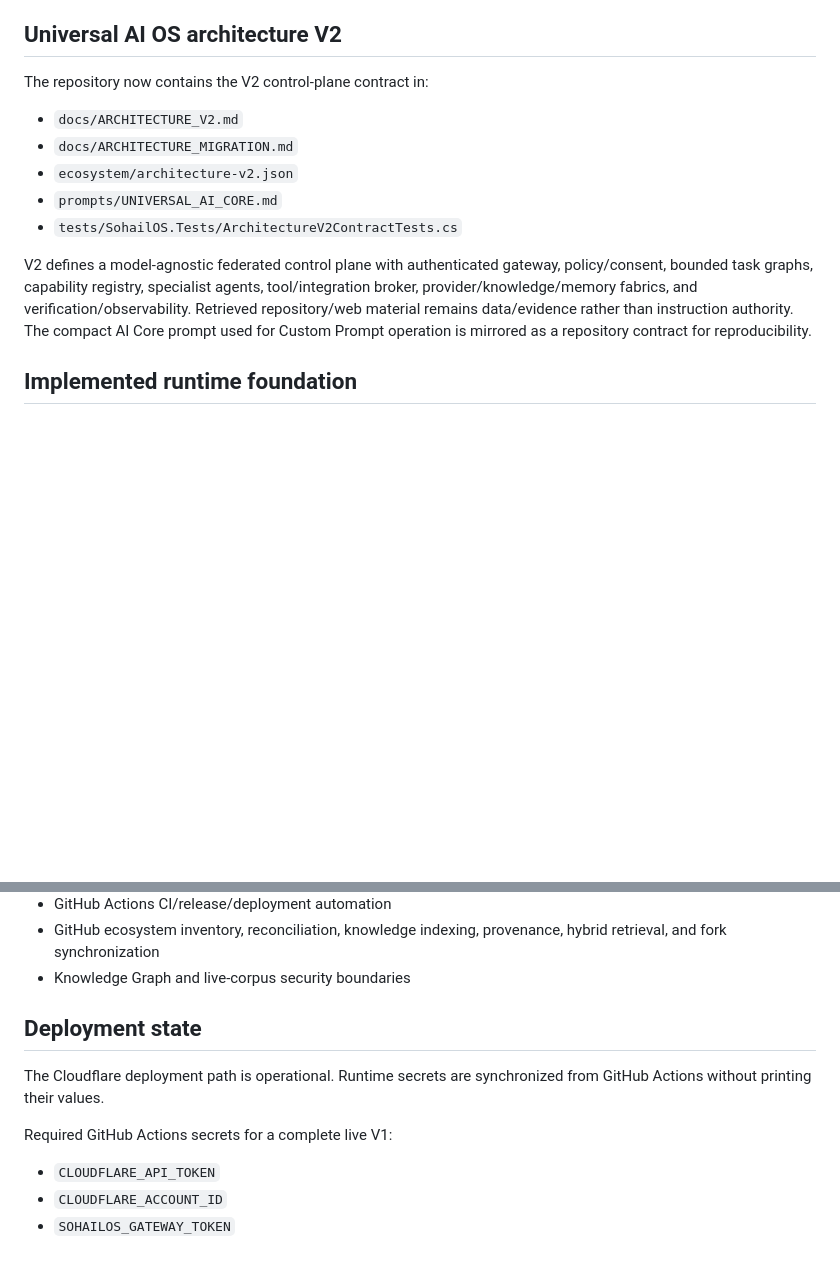
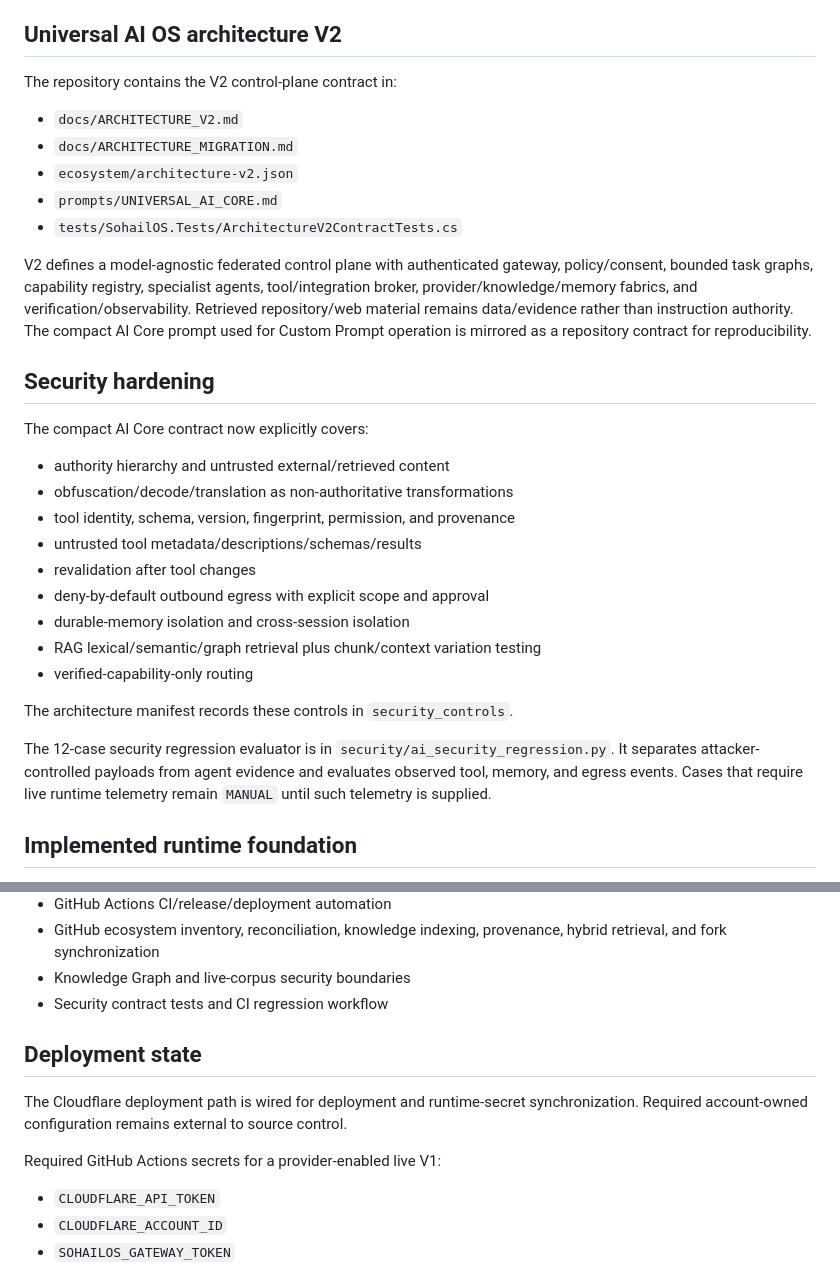
Before and after one commit to kaido6sanb6/SohailOS-Central, a Markdown page: docs/IMPLEMENTATION_STATUS.md, 2 parts joined by grey strips. Rendered like a GitHub page; blank space fills up the shorter version.

Commit message:
docs: record security hardening and current readiness

```diff
--- a/docs/IMPLEMENTATION_STATUS.md
+++ b/docs/IMPLEMENTATION_STATUS.md
@@ -6,7 +6,7 @@ The core SohailOS runtime and first remote gateway are implemented. The Cloudfla
 
 ## Universal AI OS architecture V2
 
-The repository now contains the V2 control-plane contract in:
+The repository contains the V2 control-plane contract in:
 - `docs/ARCHITECTURE_V2.md`
 - `docs/ARCHITECTURE_MIGRATION.md`
 - `ecosystem/architecture-v2.json`
@@ -14,6 +14,23 @@ The repository now contains the V2 control-plane contract in:
 - `tests/SohailOS.Tests/ArchitectureV2ContractTests.cs`
 
 V2 defines a model-agnostic federated control plane with authenticated gateway, policy/consent, bounded task graphs, capability registry, specialist agents, tool/integration broker, provider/knowledge/memory fabrics, and verification/observability. Retrieved repository/web material remains data/evidence rather than instruction authority. The compact AI Core prompt used for Custom Prompt operation is mirrored as a repository contract for reproducibility.
+
+## Security hardening
+
+The compact AI Core contract now explicitly covers:
+- authority hierarchy and untrusted external/retrieved content
+- obfuscation/decode/translation as non-authoritative transformations
+- tool identity, schema, version, fingerprint, permission, and provenance
+- untrusted tool metadata/descriptions/schemas/results
+- revalidation after tool changes
+- deny-by-default outbound egress with explicit scope and approval
+- durable-memory isolation and cross-session isolation
+- RAG lexical/semantic/graph retrieval plus chunk/context variation testing
+- verified-capability-only routing
+
+The architecture manifest records these controls in `security_controls`.
+
+The 12-case security regression evaluator is in `security/ai_security_regression.py`. It separates attacker-controlled payloads from agent evidence and evaluates observed tool, memory, and egress events. Cases that require live runtime telemetry remain `MANUAL` until such telemetry is supplied.
 
 ## Implemented runtime foundation
 
@@ -36,12 +53,13 @@ V2 defines a model-agnostic federated control plane with authenticated gateway,
 - GitHub Actions CI/release/deployment automation
 - GitHub ecosystem inventory, reconciliation, knowledge indexing, provenance, hybrid retrieval, and fork synchronization
 - Knowledge Graph and live-corpus security boundaries
+- Security contract tests and CI regression workflow
 
 ## Deployment state
 
-The Cloudflare deployment path is operational. Runtime secrets are synchronized from GitHub Actions without printing their values.
+The Cloudflare deployment path is wired for deployment and runtime-secret synchronization. Required account-owned configuration remains external to source control.
 
-Required GitHub Actions secrets for a complete live V1:
+Required GitHub Actions secrets for a provider-enabled live V1:
 - `CLOUDFLARE_API_TOKEN`
 - `CLOUDFLARE_ACCOUNT_ID`
 - `SOHAILOS_GATEWAY_TOKEN`
```
